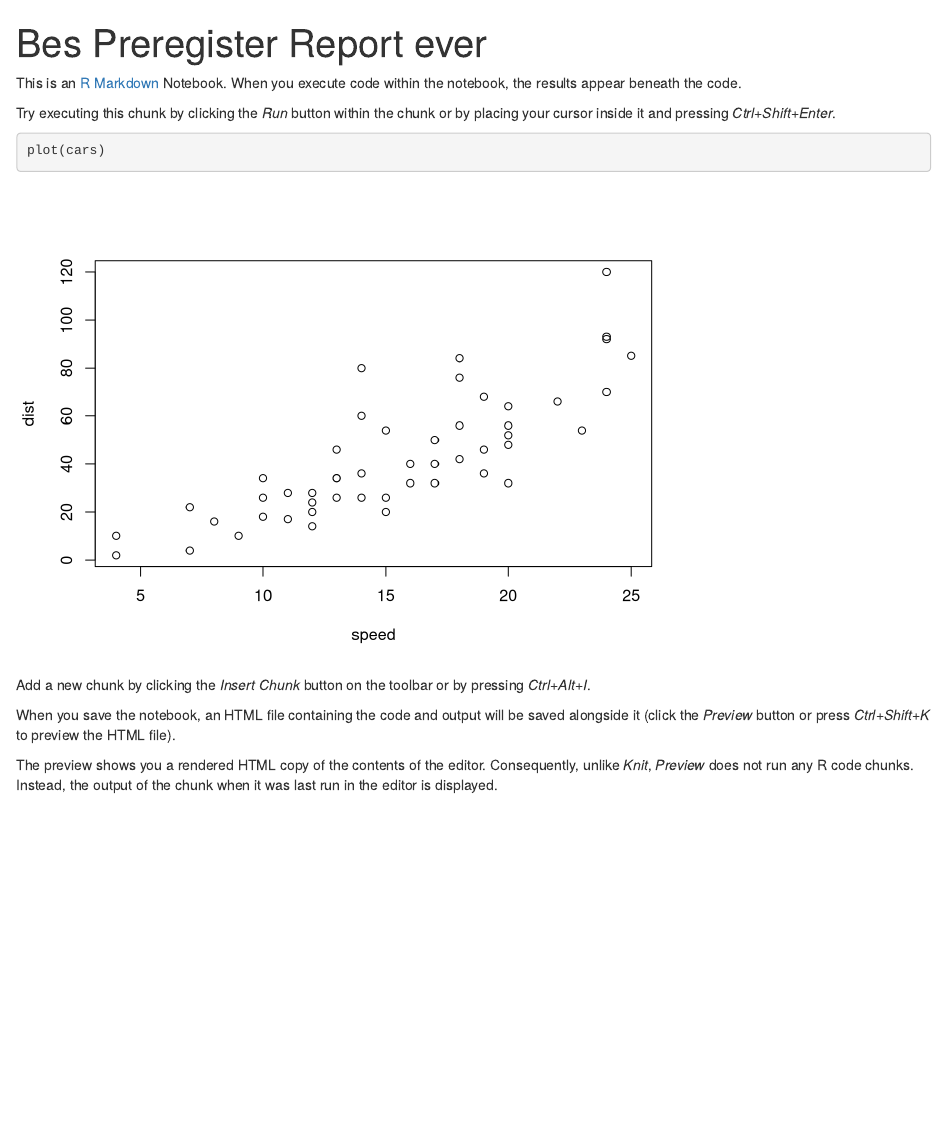
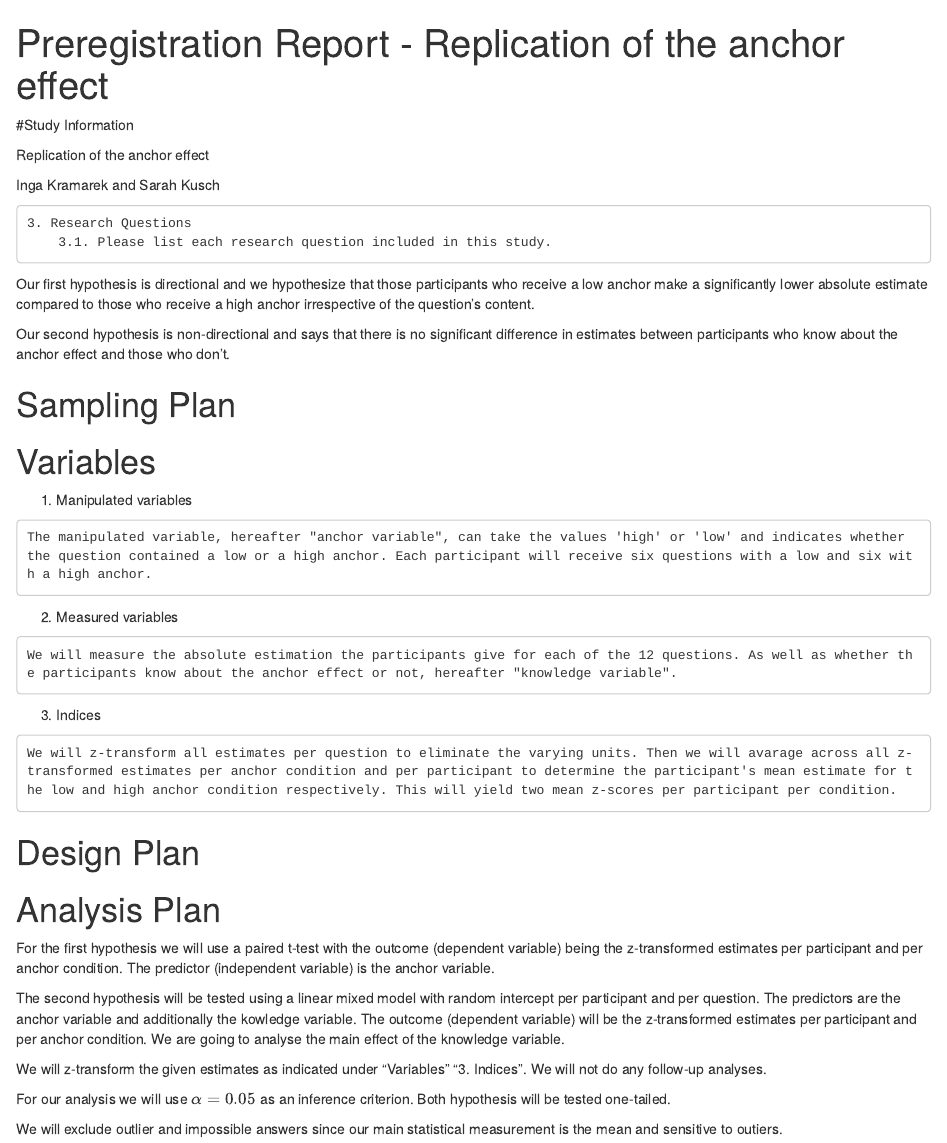
Before and after one commit to sarahkusch/Anchor-Effect-Project, an R Markdown document (writing/preregister_report.Rmd): the page in a window 1100 px wide, from its top. Rendered offline with R 4.5, knitr and Pandoc, with nearby package versions.

Commit message:
begin preregistration report, revise main statistical analysis

````diff
--- a/writing/preregister_report.Rmd
+++ b/writing/preregister_report.Rmd
@@ -1,18 +1,52 @@
 ---
-title: "Bes Preregister Report ever"
+title: "Preregistration Report - Replication of the anchor effect"
 output: html_notebook
 ---
 
-This is an [R Markdown](http://rmarkdown.rstudio.com) Notebook. When you execute code within the notebook, the results appear beneath the code.
+#Study Information
 
-Try executing this chunk by clicking the *Run* button within the chunk or by placing your cursor inside it and pressing *Ctrl+Shift+Enter*.
+Replication of the anchor effect
 
-```{r}
-plot(cars)
-```
+Inga Kramarek and Sarah Kusch
 
-Add a new chunk by clicking the *Insert Chunk* button on the toolbar or by pressing *Ctrl+Alt+I*.
+    3. Research Questions
+        3.1. Please list each research question included in this study.
 
-When you save the notebook, an HTML file containing the code and output will be saved alongside it (click the *Preview* button or press *Ctrl+Shift+K* to preview the HTML file).
 
-The preview shows you a rendered HTML copy of the contents of the editor. Consequently, unlike *Knit*, *Preview* does not run any R code chunks. Instead, the output of the chunk when it was last run in the editor is displayed.
+Our first hypothesis is directional and we hypothesize that those participants who receive a low anchor make a significantly lower absolute estimate compared to those who receive a high anchor irrespective of the question's content.
+
+Our second hypothesis is non-directional and says that there is no significant difference in estimates between participants who know about the anchor effect and those who don't.
+
+# Sampling Plan
+
+
+
+# Variables
+
+  1. Manipulated variables
+
+    The manipulated variable, hereafter "anchor variable", can take the values 'high' or 'low' and indicates whether the question contained a low or a high anchor. Each participant will receive six questions with a low and six with a high anchor.
+
+  2. Measured variables
+
+    We will measure the absolute estimation the participants give for each of the 12 questions. As well as whether the participants know about the anchor effect or not, hereafter "knowledge variable".
+
+  3. Indices
+
+    We will z-transform all estimates per question to eliminate the varying units. Then we will avarage across all z-transformed estimates per anchor condition and per participant to determine the participant's mean estimate for the low and high anchor condition respectively. This will yield two mean z-scores per participant per condition.
+
+
+# Design Plan
+
+
+# Analysis Plan
+
+For the first hypothesis we will use a paired t-test with the outcome (dependent variable) being the z-transformed estimates per participant and per anchor condition. The predictor (independent variable) is the anchor variable.
+
+The second hypothesis will be tested using a linear mixed model with random intercept per participant and per question. The predictors are the anchor variable and additionally the kowledge variable. The outcome (dependent variable) will be the z-transformed estimates per participant and per anchor condition. We are going to analyse the main effect of the knowledge variable.
+
+We will z-transform the given estimates as indicated under "Variables" "3. Indices". We will not do any follow-up analyses.
+
+For our analysis we will use  $\alpha = 0.05$ as an inference criterion. Both hypothesis will be tested one-tailed.
+
+We will exclude outlier and impossible answers since our main statistical measurement is the mean and sensitive to outiers.
````
Also changed, not shown: analyses/main/data_preprocessing.R (+44 -0 lines), analyses/pilot/data_preprocessing_test2.R (+6 -0 lines), notes/Meetings.Rmd (+8 -0 lines), notes/Meetings.nb.html, writing/preregister_report.nb.html, 3 other files.
